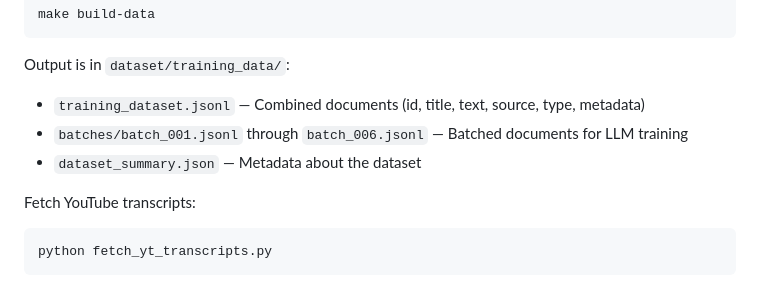
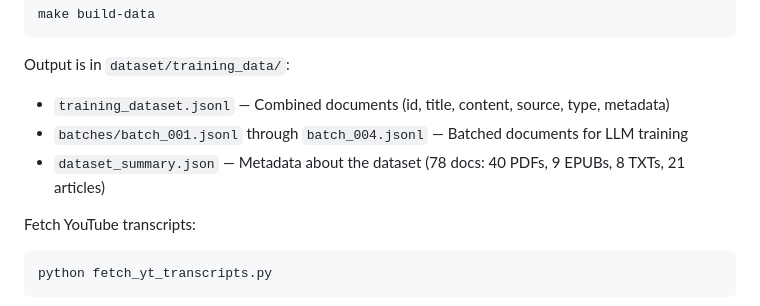
Before and after one commit to papersplx/mkubench, a Markdown page: README.md, the part around the change. Drawn GitHub-style.

````diff
--- a/README.md
+++ b/README.md
@@ -101,9 +101,9 @@ make build-data
 ```
 
 Output is in `dataset/training_data/`:
-- `training_dataset.jsonl` — Combined documents (id, title, text, source, type, metadata)
-- `batches/batch_001.jsonl` through `batch_006.jsonl` — Batched documents for LLM training
-- `dataset_summary.json` — Metadata about the dataset
+- `training_dataset.jsonl` — Combined documents (id, title, content, source, type, metadata)
+- `batches/batch_001.jsonl` through `batch_004.jsonl` — Batched documents for LLM training
+- `dataset_summary.json` — Metadata about the dataset (78 docs: 40 PDFs, 9 EPUBs, 8 TXTs, 21 articles)
 
 Fetch YouTube transcripts:
 ```bash
````
Also changed, not shown: CHANGELOG.md (+12 -0 lines).
